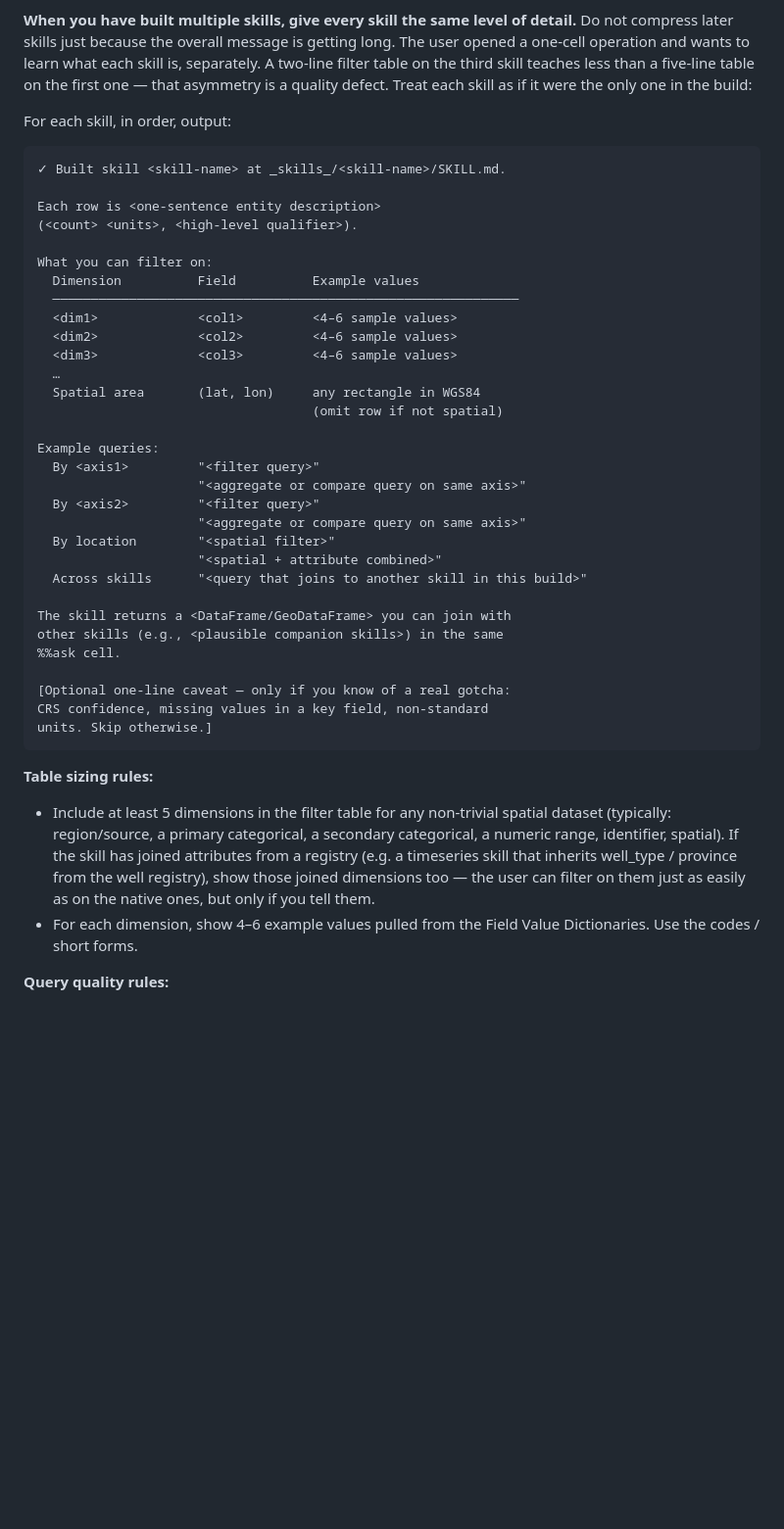
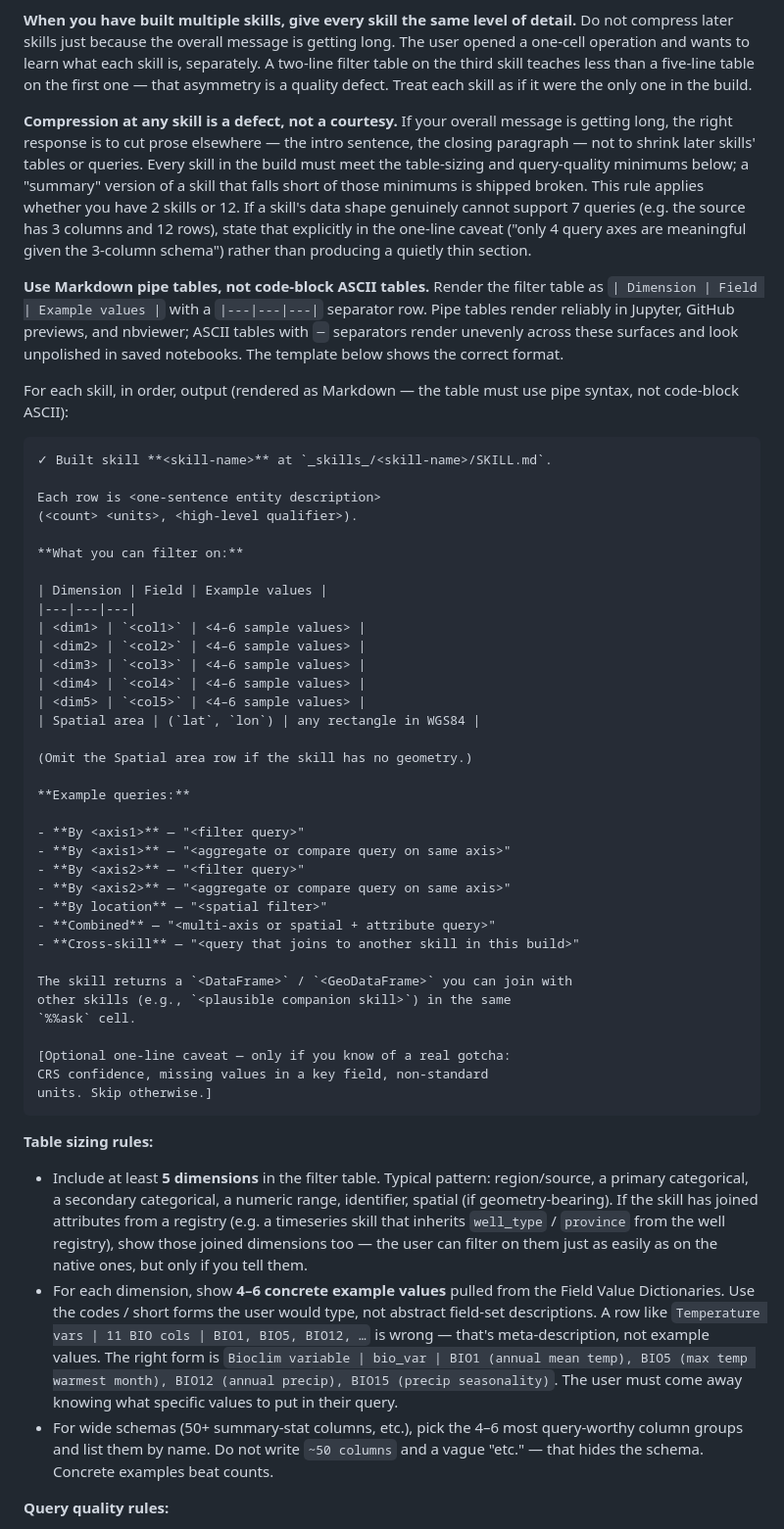
Before and after one commit to klinucsd/sage, a Markdown page: sage_skills/repo-skill-builder/SKILL.md, the part around the change. Shown at 98% size. Rendered like a GitHub page; blank space fills up the shorter version.

Commit message:
repo-skill-builder: enforce no-compression rule + Markdown tables + concrete dim values
forestgeo/Climate test (7 skills) exposed three quality regressions
under multi-skill load. Tighten the spec to prevent them.

1. **Compression under multi-skill load.** With 3 skills the agent
   gave 6/6/6 queries against the 7-query target. With 5 skills,
   7/7/7/6/6. With 7 skills, 6/4/5/5/5/5/6 — and the cru-summary
   skill came up short on dimensions, queries, AND cross-skill
   query. As N grows the agent silently rations detail across the
   set instead of meeting the per-skill minimums.

   The old rule said "give every skill the same level of detail",
   which the agent interpreted as "make them all proportionally
   short" rather than "make each one full". Strengthen to:
   "Compression at any skill is a defect, not a courtesy. If the
   overall message is getting long, cut prose elsewhere -- intro
   sentence, closing paragraph -- not later skills' tables and
   queries. Every skill must meet the minimums whether you have
   2 or 12." And add an explicit escape hatch: if a skill's data
   shape genuinely cannot support 7 queries (3-column schema,
   tiny row count), state that in the caveat rather than silently
   producing a thin section.

2. **Table format inconsistency.** Earlier tests used Markdown
   pipe tables; this run used code-block ASCII tables with `--`
   separators. Pipe tables render reliably in Jupyter, GitHub
   previews, and nbviewer; ASCII tables render unevenly. Make
   pipe tables the spec, with a worked example showing the
   correct syntax. Template content rewritten to use pipe tables
   throughout.

3. **Abstract dimension descriptions.** Two examples from this
   run showed the agent describing column SETS instead of
   enumerating values: `Temperature vars | 11 BIO cols | <prose>`
   and `Statistic | ~50 columns | ...etc.`. These hide the schema
   from the user -- they don't learn what specific values to put
   in their queries. Add a concrete-examples rule with a wrong/
   right comparison, and a wide-schema clause: pick the 4-6 most
   query-worthy column groups and list them by name. No "~50
   columns" and a vague etc.

These tightenings are not pre-emptive -- each maps to a specific
failure in the forestgeo run. Per the rule-minimalism principle,
codifying after observed failure is correct. Per Kai's "serious
product, quality as good as possible" mandate, codifying now
beats waiting for the next failure.

````diff
--- a/sage_skills/repo-skill-builder/SKILL.md
+++ b/sage_skills/repo-skill-builder/SKILL.md
@@ -408,38 +408,62 @@ overall message is getting long. The user opened a one-cell
 operation and wants to learn what each skill is, separately. A
 two-line filter table on the third skill teaches less than a
 five-line table on the first one — that asymmetry is a quality
-defect. Treat each skill as if it were the only one in the build:
+defect. Treat each skill as if it were the only one in the build.
 
-For each skill, in order, output:
+**Compression at any skill is a defect, not a courtesy.** If your
+overall message is getting long, the right response is to cut prose
+elsewhere — the intro sentence, the closing paragraph — not to
+shrink later skills' tables or queries. Every skill in the build
+must meet the table-sizing and query-quality minimums below; a
+"summary" version of a skill that falls short of those minimums is
+shipped broken. This rule applies whether you have 2 skills or 12.
+If a skill's data shape genuinely cannot support 7 queries (e.g.
+the source has 3 columns and 12 rows), state that explicitly in
+the one-line caveat ("only 4 query axes are meaningful given the
+3-column schema") rather than producing a quietly thin section.
 
-```
-✓ Built skill <skill-name> at _skills_/<skill-name>/SKILL.md.
+**Use Markdown pipe tables, not code-block ASCII tables.** Render
+the filter table as `| Dimension | Field | Example values |` with
+a `|---|---|---|` separator row. Pipe tables render reliably in
+Jupyter, GitHub previews, and nbviewer; ASCII tables with `─`
+separators render unevenly across these surfaces and look unpolished
+in saved notebooks. The template below shows the correct format.
+
+For each skill, in order, output (rendered as Markdown — the table
+must use pipe syntax, not code-block ASCII):
+
+```markdown
+✓ Built skill **<skill-name>** at `_skills_/<skill-name>/SKILL.md`.
 
 Each row is <one-sentence entity description>
 (<count> <units>, <high-level qualifier>).
 
-What you can filter on:
-  Dimension          Field          Example values
-  ─────────────────────────────────────────────────────────────
-  <dim1>             <col1>         <4–6 sample values>
-  <dim2>             <col2>         <4–6 sample values>
-  <dim3>             <col3>         <4–6 sample values>
-  …
-  Spatial area       (lat, lon)     any rectangle in WGS84
-                                    (omit row if not spatial)
+**What you can filter on:**
 
-Example queries:
-  By <axis1>         "<filter query>"
-                     "<aggregate or compare query on same axis>"
-  By <axis2>         "<filter query>"
-                     "<aggregate or compare query on same axis>"
-  By location        "<spatial filter>"
-                     "<spatial + attribute combined>"
-  Across skills      "<query that joins to another skill in this build>"
+| Dimension | Field | Example values |
+|---|---|---|
+| <dim1> | `<col1>` | <4–6 sample values> |
+| <dim2> | `<col2>` | <4–6 sample values> |
+| <dim3> | `<col3>` | <4–6 sample values> |
+| <dim4> | `<col4>` | <4–6 sample values> |
+| <dim5> | `<col5>` | <4–6 sample values> |
+| Spatial area | (`lat`, `lon`) | any rectangle in WGS84 |
 
-The skill returns a <DataFrame/GeoDataFrame> you can join with
-other skills (e.g., <plausible companion skills>) in the same
-%%ask cell.
+(Omit the Spatial area row if the skill has no geometry.)
+
+**Example queries:**
+
+- **By <axis1>** — "<filter query>"
+- **By <axis1>** — "<aggregate or compare query on same axis>"
+- **By <axis2>** — "<filter query>"
+- **By <axis2>** — "<aggregate or compare query on same axis>"
+- **By location** — "<spatial filter>"
+- **Combined** — "<multi-axis or spatial + attribute query>"
+- **Cross-skill** — "<query that joins to another skill in this build>"
+
+The skill returns a `<DataFrame>` / `<GeoDataFrame>` you can join with
+other skills (e.g., `<plausible companion skill>`) in the same
+`%%ask` cell.
 
 [Optional one-line caveat — only if you know of a real gotcha:
 CRS confidence, missing values in a key field, non-standard
@@ -447,16 +471,27 @@ units. Skip otherwise.]
 ```
 
 **Table sizing rules:**
-- Include at least 5 dimensions in the filter table for any
-  non-trivial spatial dataset (typically: region/source,
-  a primary categorical, a secondary categorical, a numeric
-  range, identifier, spatial). If the skill has joined attributes
-  from a registry (e.g. a timeseries skill that inherits well_type
-  / province from the well registry), show those joined dimensions
+- Include at least **5 dimensions** in the filter table. Typical
+  pattern: region/source, a primary categorical, a secondary
+  categorical, a numeric range, identifier, spatial (if
+  geometry-bearing). If the skill has joined attributes from a
+  registry (e.g. a timeseries skill that inherits `well_type` /
+  `province` from the well registry), show those joined dimensions
   too — the user can filter on them just as easily as on the
   native ones, but only if you tell them.
-- For each dimension, show 4–6 example values pulled from the
-  Field Value Dictionaries. Use the codes / short forms.
+- For each dimension, show **4–6 concrete example values** pulled
+  from the Field Value Dictionaries. Use the codes / short forms
+  the user would type, not abstract field-set descriptions. A row
+  like `Temperature vars | 11 BIO cols | BIO1, BIO5, BIO12, …` is
+  wrong — that's meta-description, not example values. The right
+  form is `Bioclim variable | bio_var | BIO1 (annual mean temp),
+  BIO5 (max temp warmest month), BIO12 (annual precip), BIO15
+  (precip seasonality)`. The user must come away knowing what
+  specific values to put in their query.
+- For wide schemas (50+ summary-stat columns, etc.), pick the
+  4–6 most query-worthy column groups and list them by name. Do
+  not write `~50 columns` and a vague "etc." — that hides the
+  schema. Concrete examples beat counts.
 
 **Query quality rules:**
 - Produce **at least 7 example queries per skill**, spread across
````
